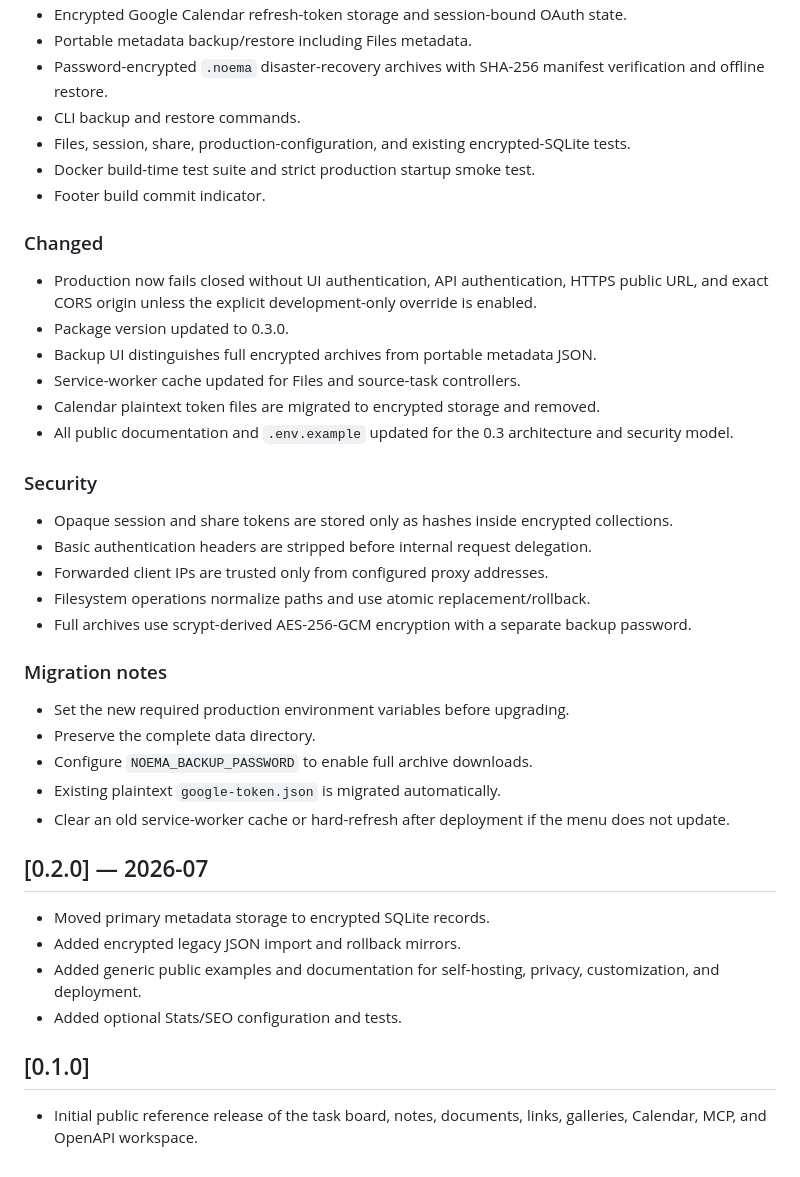
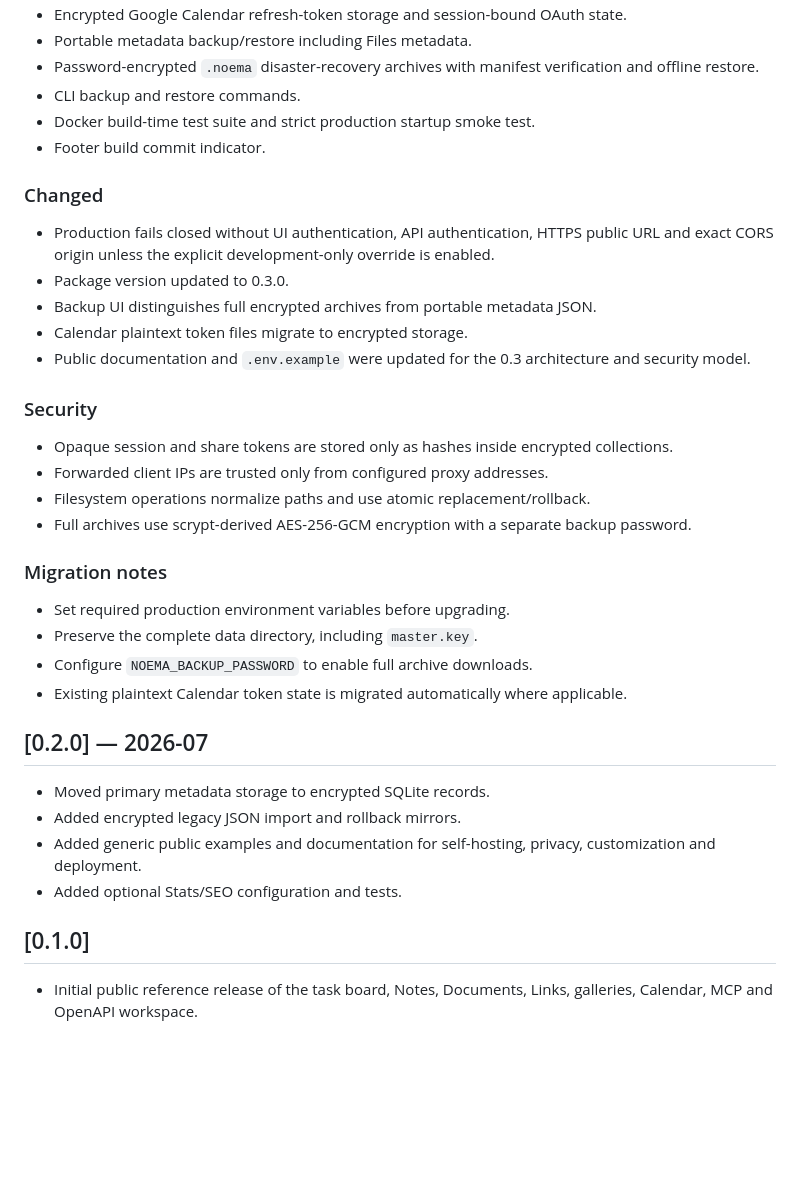
Before and after one commit to vladimirperovic/noema, a Markdown page: CHANGELOG.md, the part around one of its changes. Rendered like a GitHub page; blank space fills up the shorter version.

```diff
--- a/CHANGELOG.md
+++ b/CHANGELOG.md
@@ -63,43 +57,39 @@ All notable public changes are documented here.
 - Encrypted Google Calendar refresh-token storage and session-bound OAuth state.
 - Portable metadata backup/restore including Files metadata.
-- Password-encrypted `.noema` disaster-recovery archives with SHA-256 manifest verification and offline restore.
+- Password-encrypted `.noema` disaster-recovery archives with manifest verification and offline restore.
 - CLI backup and restore commands.
-- Files, session, share, production-configuration, and existing encrypted-SQLite tests.
 - Docker build-time test suite and strict production startup smoke test.
 - Footer build commit indicator.
 
 ### Changed
 
-- Production now fails closed without UI authentication, API authentication, HTTPS public URL, and exact CORS origin unless the explicit development-only override is enabled.
+- Production fails closed without UI authentication, API authentication, HTTPS public URL and exact CORS origin unless the explicit development-only override is enabled.
 - Package version updated to 0.3.0.
 - Backup UI distinguishes full encrypted archives from portable metadata JSON.
-- Service-worker cache updated for Files and source-task controllers.
-- Calendar plaintext token files are migrated to encrypted storage and removed.
-- All public documentation and `.env.example` updated for the 0.3 architecture and security model.
+- Calendar plaintext token files migrate to encrypted storage.
+- Public documentation and `.env.example` were updated for the 0.3 architecture and security model.
 
 ### Security
 
 - Opaque session and share tokens are stored only as hashes inside encrypted collections.
-- Basic authentication headers are stripped before internal request delegation.
 - Forwarded client IPs are trusted only from configured proxy addresses.
 - Filesystem operations normalize paths and use atomic replacement/rollback.
 - Full archives use scrypt-derived AES-256-GCM encryption with a separate backup password.
 
 ### Migration notes
 
-- Set the new required production environment variables before upgrading.
-- Preserve the complete data directory.
+- Set required production environment variables before upgrading.
+- Preserve the complete data directory, including `master.key`.
 - Configure `NOEMA_BACKUP_PASSWORD` to enable full archive downloads.
-- Existing plaintext `google-token.json` is migrated automatically.
-- Clear an old service-worker cache or hard-refresh after deployment if the menu does not update.
+- Existing plaintext Calendar token state is migrated automatically where applicable.
 
 ## [0.2.0] — 2026-07
 
 - Moved primary metadata storage to encrypted SQLite records.
 - Added encrypted legacy JSON import and rollback mirrors.
-- Added generic public examples and documentation for self-hosting, privacy, customization, and deployment.
+- Added generic public examples and documentation for self-hosting, privacy, customization and deployment.
 - Added optional Stats/SEO configuration and tests.
 
 ## [0.1.0]
 
-- Initial public reference release of the task board, notes, documents, links, galleries, Calendar, MCP, and OpenAPI workspace.
+- Initial public reference release of the task board, Notes, Documents, Links, galleries, Calendar, MCP and OpenAPI workspace.
```
Also changed, not shown: other parts of CHANGELOG.md (+31 -37 lines).
